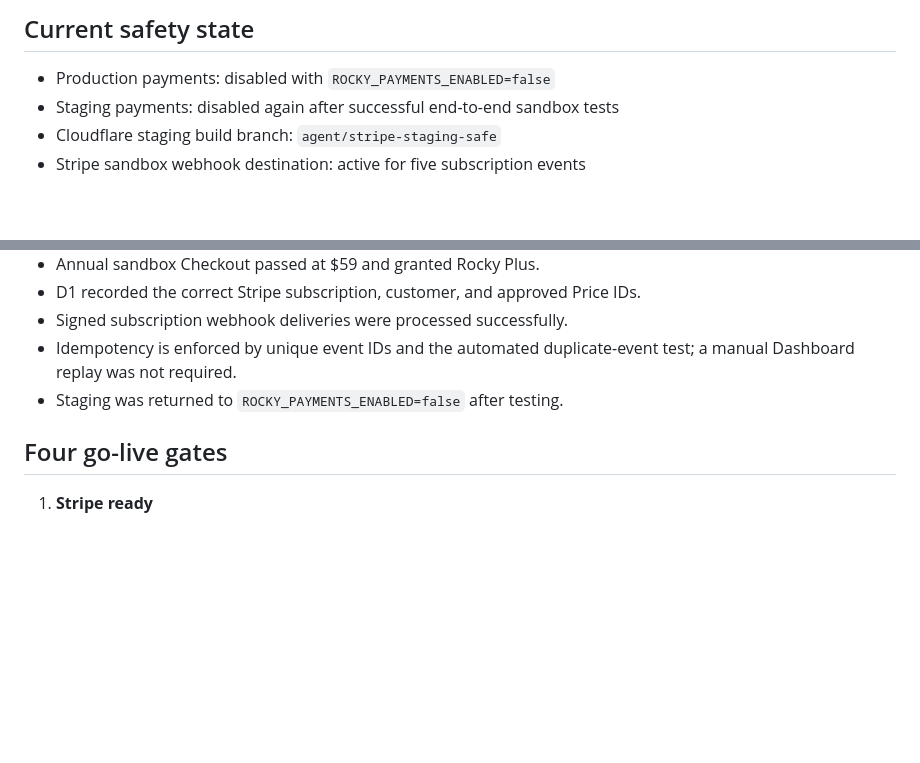
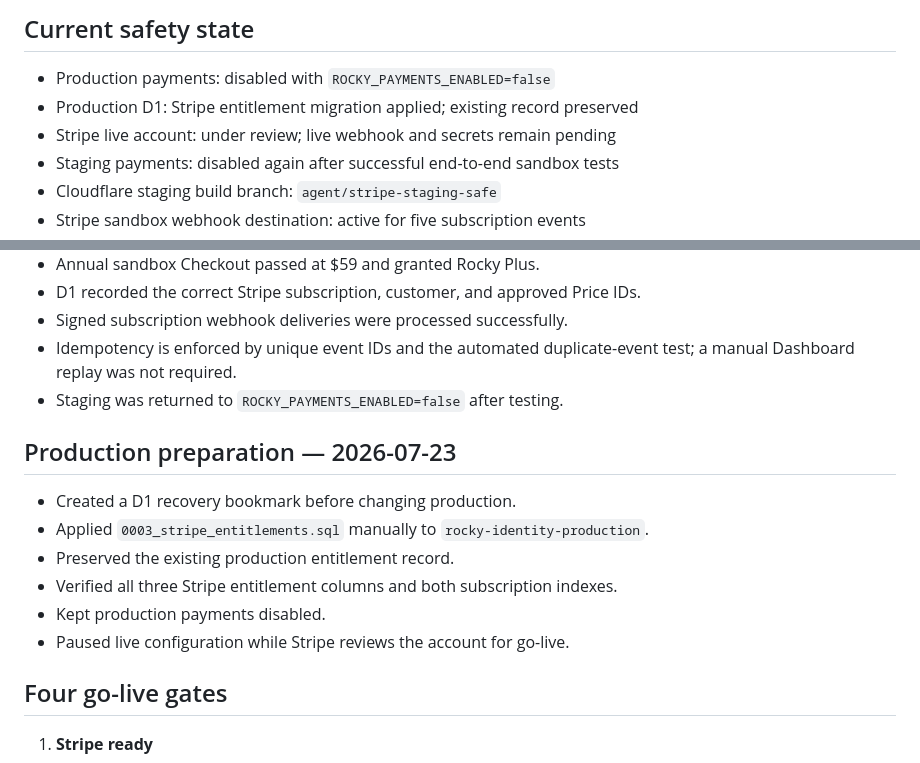
Before and after one commit to lindnerworld-tech/rocky, a Markdown page: STRIPE_LAUNCH.md, 2 parts joined by grey strips. GitHub-like rendering; blank space fills up the shorter version.

Commit message:
Record production Stripe database readiness

```diff
--- a/STRIPE_LAUNCH.md
+++ b/STRIPE_LAUNCH.md
@@ -20,6 +20,8 @@ signing secrets are not.
 ## Current safety state
 
 - Production payments: disabled with `ROCKY_PAYMENTS_ENABLED=false`
+- Production D1: Stripe entitlement migration applied; existing record preserved
+- Stripe live account: under review; live webhook and secrets remain pending
 - Staging payments: disabled again after successful end-to-end sandbox tests
 - Cloudflare staging build branch: `agent/stripe-staging-safe`
 - Stripe sandbox webhook destination: active for five subscription events
@@ -42,6 +44,16 @@ signing secrets are not.
 - Idempotency is enforced by unique event IDs and the automated duplicate-event
   test; a manual Dashboard replay was not required.
 - Staging was returned to `ROCKY_PAYMENTS_ENABLED=false` after testing.
+
+## Production preparation — 2026-07-23
+
+- Created a D1 recovery bookmark before changing production.
+- Applied `0003_stripe_entitlements.sql` manually to
+  `rocky-identity-production`.
+- Preserved the existing production entitlement record.
+- Verified all three Stripe entitlement columns and both subscription indexes.
+- Kept production payments disabled.
+- Paused live configuration while Stripe reviews the account for go-live.
 
 ## Four go-live gates
 
```
